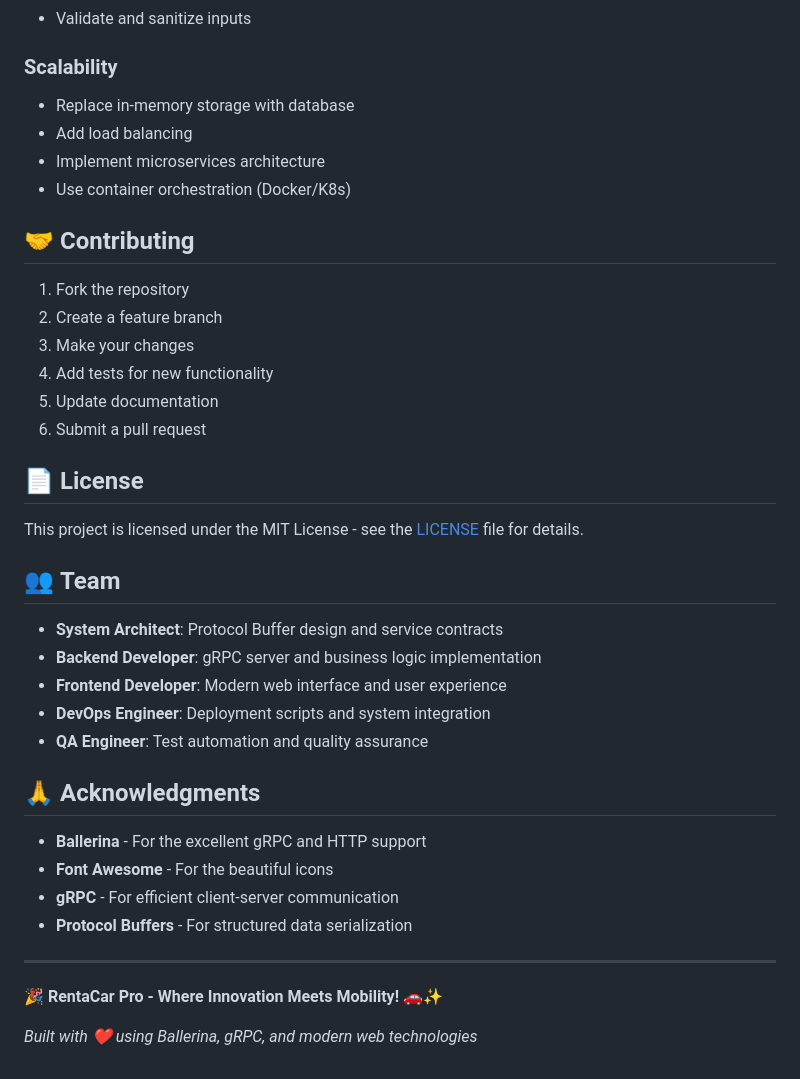
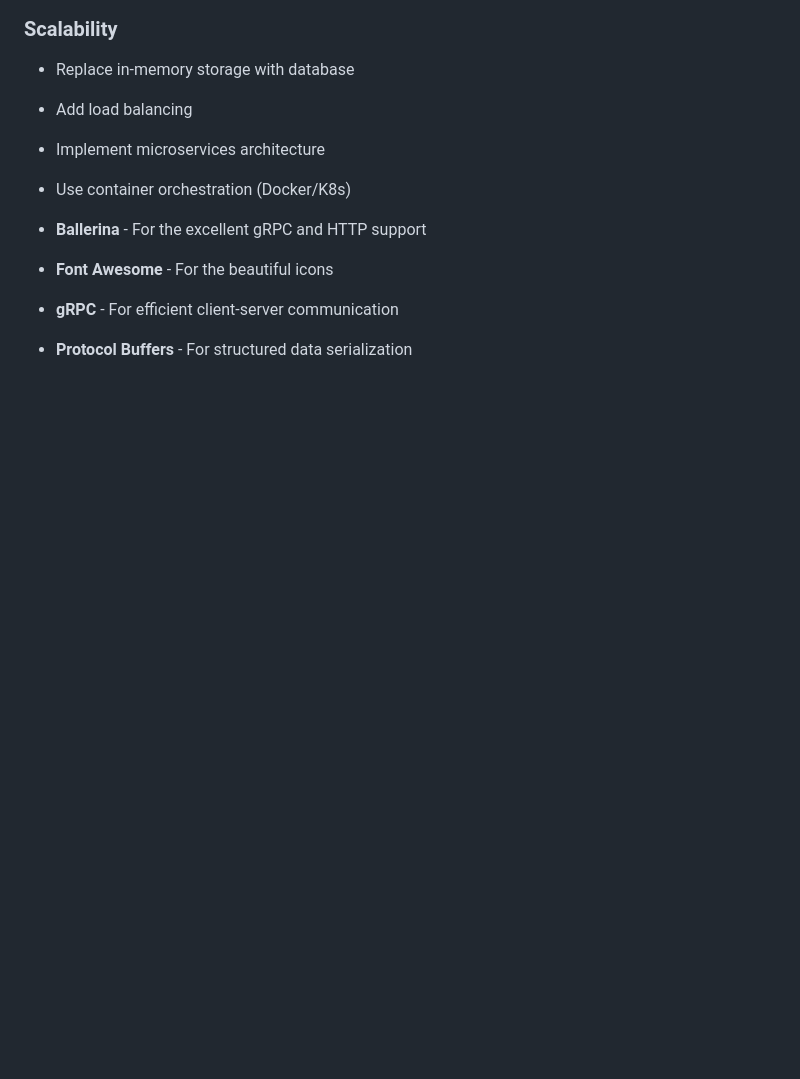
Before and after one commit to esNetJorg/DSA-Assign, a Markdown page: Car rental Q2/README.md, the part around the change printed below. Drawn GitHub-style; blank space fills up the shorter version.

```diff
--- a/Car rental Q2/README.md
+++ b/Car rental Q2/README.md
@@ -332,36 +317,7 @@ Check logs for debugging:
 - Implement microservices architecture
 - Use container orchestration (Docker/K8s)
 
-## 🤝 **Contributing**
-
-1. Fork the repository
-2. Create a feature branch
-3. Make your changes
-4. Add tests for new functionality
-5. Update documentation
-6. Submit a pull request
-
-## 📄 **License**
-
-This project is licensed under the MIT License - see the [LICENSE](LICENSE) file for details.
-
-## 👥 **Team**
-
-- **System Architect**: Protocol Buffer design and service contracts
-- **Backend Developer**: gRPC server and business logic implementation
-- **Frontend Developer**: Modern web interface and user experience
-- **DevOps Engineer**: Deployment scripts and system integration
-- **QA Engineer**: Test automation and quality assurance
-
-## 🙏 **Acknowledgments**
-
 - **Ballerina** - For the excellent gRPC and HTTP support
 - **Font Awesome** - For the beautiful icons
 - **gRPC** - For efficient client-server communication
 - **Protocol Buffers** - For structured data serialization
-
----
-
-**🎉 RentaCar Pro - Where Innovation Meets Mobility! 🚗✨**
-
-*Built with ❤️ using Ballerina, gRPC, and modern web technologies*
```
Also changed, not shown: other parts of Car rental Q2/README.md (+1 -16 lines).
